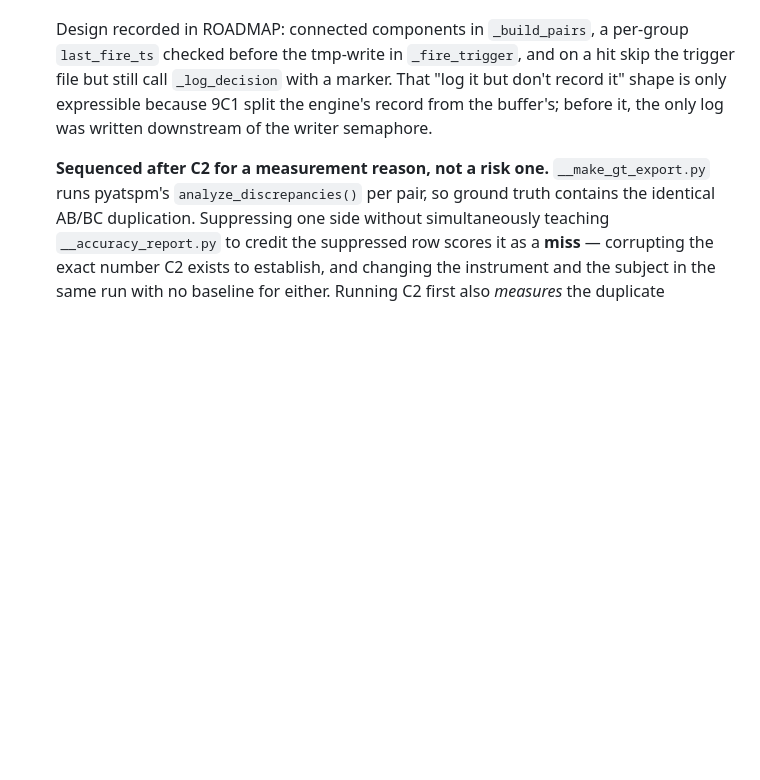
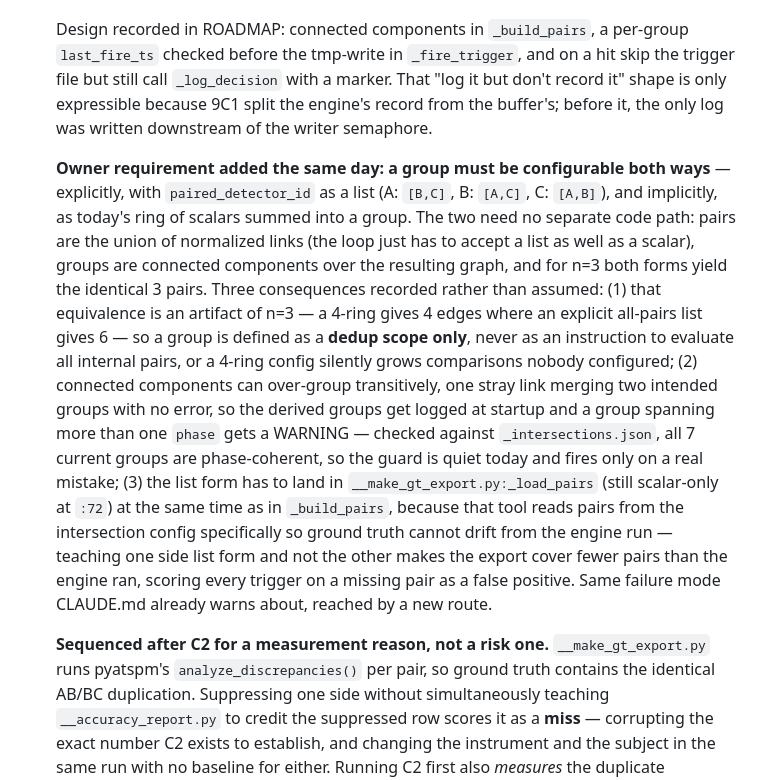
Before and after one commit to rhansen-itd/ntcip, a Markdown page: DESIGN_HISTORY.md, the part around the change. GitHub-like rendering; blank space fills up the shorter version.

```diff
--- a/DESIGN_HISTORY.md
+++ b/DESIGN_HISTORY.md
@@ -1504,6 +1504,30 @@ decided. Entries after this point are logged as the decision lands.
   split the engine's record from the buffer's; before it, the only log was
   written downstream of the writer semaphore.
 
+  **Owner requirement added the same day: a group must be configurable both
+  ways** — explicitly, with `paired_detector_id` as a list (A: `[B,C]`,
+  B: `[A,C]`, C: `[A,B]`), and implicitly, as today's ring of scalars summed
+  into a group. The two need no separate code path: pairs are the union of
+  normalized links (the loop just has to accept a list as well as a scalar),
+  groups are connected components over the resulting graph, and for n=3 both
+  forms yield the identical 3 pairs. Three consequences recorded rather than
+  assumed: (1) that equivalence is an artifact of n=3 — a 4-ring gives 4 edges
+  where an explicit all-pairs list gives 6 — so a group is defined as a **dedup
+  scope only**, never as an instruction to evaluate all internal pairs, or a
+  4-ring config silently grows comparisons nobody configured; (2) connected
+  components can over-group transitively, one stray link merging two intended
+  groups with no error, so the derived groups get logged at startup and a group
+  spanning more than one `phase` gets a WARNING — checked against
+  `_intersections.json`, all 7 current groups are phase-coherent, so the guard
+  is quiet today and fires only on a real mistake; (3) the list form has to
+  land in `__make_gt_export.py:_load_pairs` (still scalar-only at `:72`) at the
+  same time as in `_build_pairs`, because that tool reads pairs from the
+  intersection config specifically so ground truth cannot drift from the engine
+  run — teaching one side list form and not the other makes the export cover
+  fewer pairs than the engine ran, scoring every trigger on a missing pair as a
+  false positive. Same failure mode CLAUDE.md already warns about, reached by a
+  new route.
+
   **Sequenced after C2 for a measurement reason, not a risk one.**
   `__make_gt_export.py` runs pyatspm's `analyze_discrepancies()` per pair, so
   ground truth contains the identical AB/BC duplication. Suppressing one side
```
Also changed, not shown: ROADMAP.md (+31 -0 lines).
